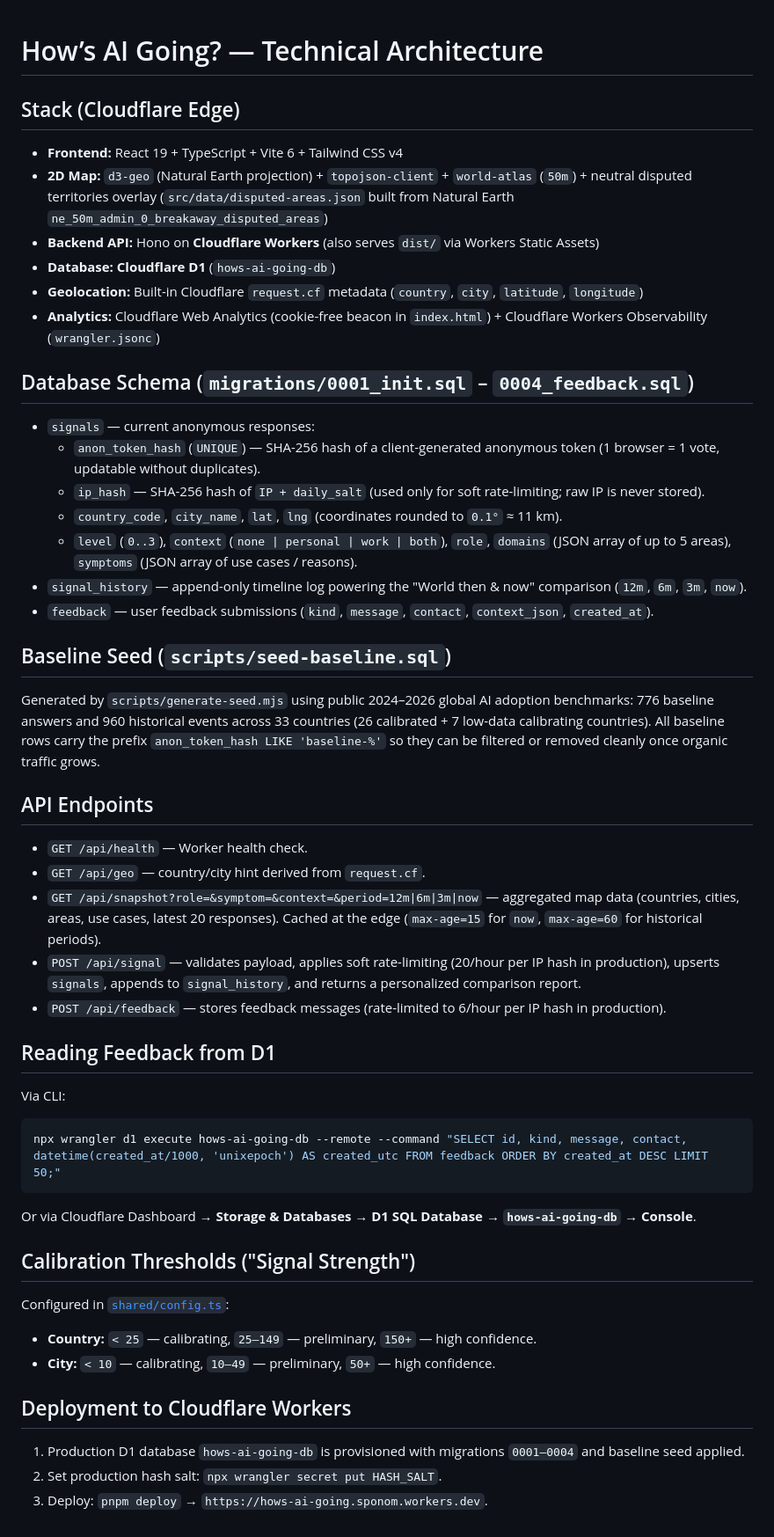
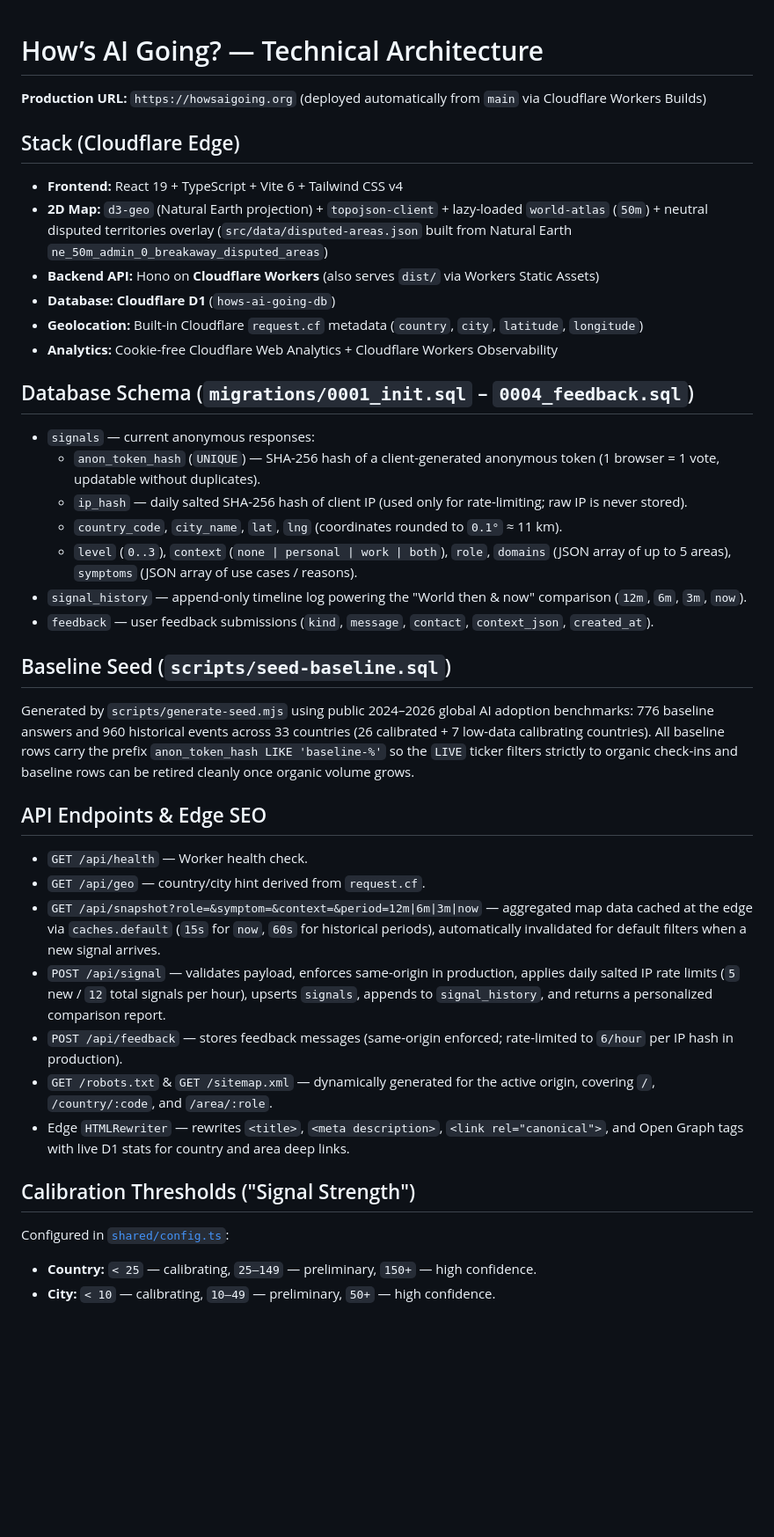
Before and after one commit to Sponom/hows-ai-going, a Markdown page: docs/ARCHITECTURE.md, the part around the change. Shown at 88% size. Drawn GitHub-style; blank space fills up the shorter version.

````diff
--- a/docs/ARCHITECTURE.md
+++ b/docs/ARCHITECTURE.md
@@ -1,17 +1,19 @@
 # How’s AI Going? — Technical Architecture
+
+**Production URL:** `https://howsaigoing.org` (deployed automatically from `main` via Cloudflare Workers Builds)
 
 ## Stack (Cloudflare Edge)
 - **Frontend:** React 19 + TypeScript + Vite 6 + Tailwind CSS v4
-- **2D Map:** `d3-geo` (Natural Earth projection) + `topojson-client` + `world-atlas` (`50m`) + neutral disputed territories overlay (`src/data/disputed-areas.json` built from Natural Earth `ne_50m_admin_0_breakaway_disputed_areas`)
+- **2D Map:** `d3-geo` (Natural Earth projection) + `topojson-client` + lazy-loaded `world-atlas` (`50m`) + neutral disputed territories overlay (`src/data/disputed-areas.json` built from Natural Earth `ne_50m_admin_0_breakaway_disputed_areas`)
 - **Backend API:** Hono on **Cloudflare Workers** (also serves `dist/` via Workers Static Assets)
 - **Database:** **Cloudflare D1** (`hows-ai-going-db`)
 - **Geolocation:** Built-in Cloudflare `request.cf` metadata (`country`, `city`, `latitude`, `longitude`)
-- **Analytics:** Cloudflare Web Analytics (cookie-free beacon in `index.html`) + Cloudflare Workers Observability (`wrangler.jsonc`)
+- **Analytics:** Cookie-free Cloudflare Web Analytics + Cloudflare Workers Observability
 
 ## Database Schema (`migrations/0001_init.sql` – `0004_feedback.sql`)
 - `signals` — current anonymous responses:
   - `anon_token_hash` (`UNIQUE`) — SHA-256 hash of a client-generated anonymous token (1 browser = 1 vote, updatable without duplicates).
-  - `ip_hash` — SHA-256 hash of `IP + daily_salt` (used only for soft rate-limiting; raw IP is never stored).
+  - `ip_hash` — daily salted SHA-256 hash of client IP (used only for rate-limiting; raw IP is never stored).
   - `country_code`, `city_name`, `lat`, `lng` (coordinates rounded to `0.1°` ≈ 11 km).
   - `level` (`0..3`), `context` (`none | personal | work | both`), `role`, `domains` (JSON array of up to 5 areas), `symptoms` (JSON array of use cases / reasons).
 - `signal_history` — append-only timeline log powering the "World then & now" comparison (`12m`, `6m`, `3m`, `now`).
@@ -19,28 +21,18 @@
 
 ## Baseline Seed (`scripts/seed-baseline.sql`)
 Generated by `scripts/generate-seed.mjs` using public 2024–2026 global AI adoption benchmarks: 776 baseline answers and 960 historical events across 33 countries (26 calibrated + 7 low-data calibrating countries).
-All baseline rows carry the prefix `anon_token_hash LIKE 'baseline-%'` so they can be filtered or removed cleanly once organic traffic grows.
+All baseline rows carry the prefix `anon_token_hash LIKE 'baseline-%'` so the `LIVE` ticker filters strictly to organic check-ins and baseline rows can be retired cleanly once organic volume grows.
 
-## API Endpoints
+## API Endpoints & Edge SEO
 - `GET /api/health` — Worker health check.
 - `GET /api/geo` — country/city hint derived from `request.cf`.
-- `GET /api/snapshot?role=&symptom=&context=&period=12m|6m|3m|now` — aggregated map data (countries, cities, areas, use cases, latest 20 responses). Cached at the edge (`max-age=15` for `now`, `max-age=60` for historical periods).
-- `POST /api/signal` — validates payload, applies soft rate-limiting (20/hour per IP hash in production), upserts `signals`, appends to `signal_history`, and returns a personalized comparison report.
-- `POST /api/feedback` — stores feedback messages (rate-limited to 6/hour per IP hash in production).
-
-## Reading Feedback from D1
-Via CLI:
-```bash
-npx wrangler d1 execute hows-ai-going-db --remote --command "SELECT id, kind, message, contact, datetime(created_at/1000, 'unixepoch') AS created_utc FROM feedback ORDER BY created_at DESC LIMIT 50;"
-```
-Or via Cloudflare Dashboard → **Storage & Databases → D1 SQL Database → `hows-ai-going-db` → Console**.
+- `GET /api/snapshot?role=&symptom=&context=&period=12m|6m|3m|now` — aggregated map data cached at the edge via `caches.default` (`15s` for `now`, `60s` for historical periods), automatically invalidated for default filters when a new signal arrives.
+- `POST /api/signal` — validates payload, enforces same-origin in production, applies daily salted IP rate limits (`5` new / `12` total signals per hour), upserts `signals`, appends to `signal_history`, and returns a personalized comparison report.
+- `POST /api/feedback` — stores feedback messages (same-origin enforced; rate-limited to `6/hour` per IP hash in production).
+- `GET /robots.txt` & `GET /sitemap.xml` — dynamically generated for the active origin, covering `/`, `/country/:code`, and `/area/:role`.
+- Edge `HTMLRewriter` — rewrites `<title>`, `<meta description>`, `<link rel="canonical">`, and Open Graph tags with live D1 stats for country and area deep links.
 
 ## Calibration Thresholds ("Signal Strength")
 Configured in [`shared/config.ts`](../shared/config.ts):
 - **Country:** `< 25` — calibrating, `25–149` — preliminary, `150+` — high confidence.
 - **City:** `< 10` — calibrating, `10–49` — preliminary, `50+` — high confidence.
-
-## Deployment to Cloudflare Workers
-1. Production D1 database `hows-ai-going-db` is provisioned with migrations `0001–0004` and baseline seed applied.
-2. Set production hash salt: `npx wrangler secret put HASH_SALT`.
-3. Deploy: `pnpm deploy` → `https://hows-ai-going.sponom.workers.dev`.
````
Also changed, not shown: README.md (+36 -31 lines), docs/CONCEPT.md (+9 -11 lines), docs/preview.png (added), 1 other file.
